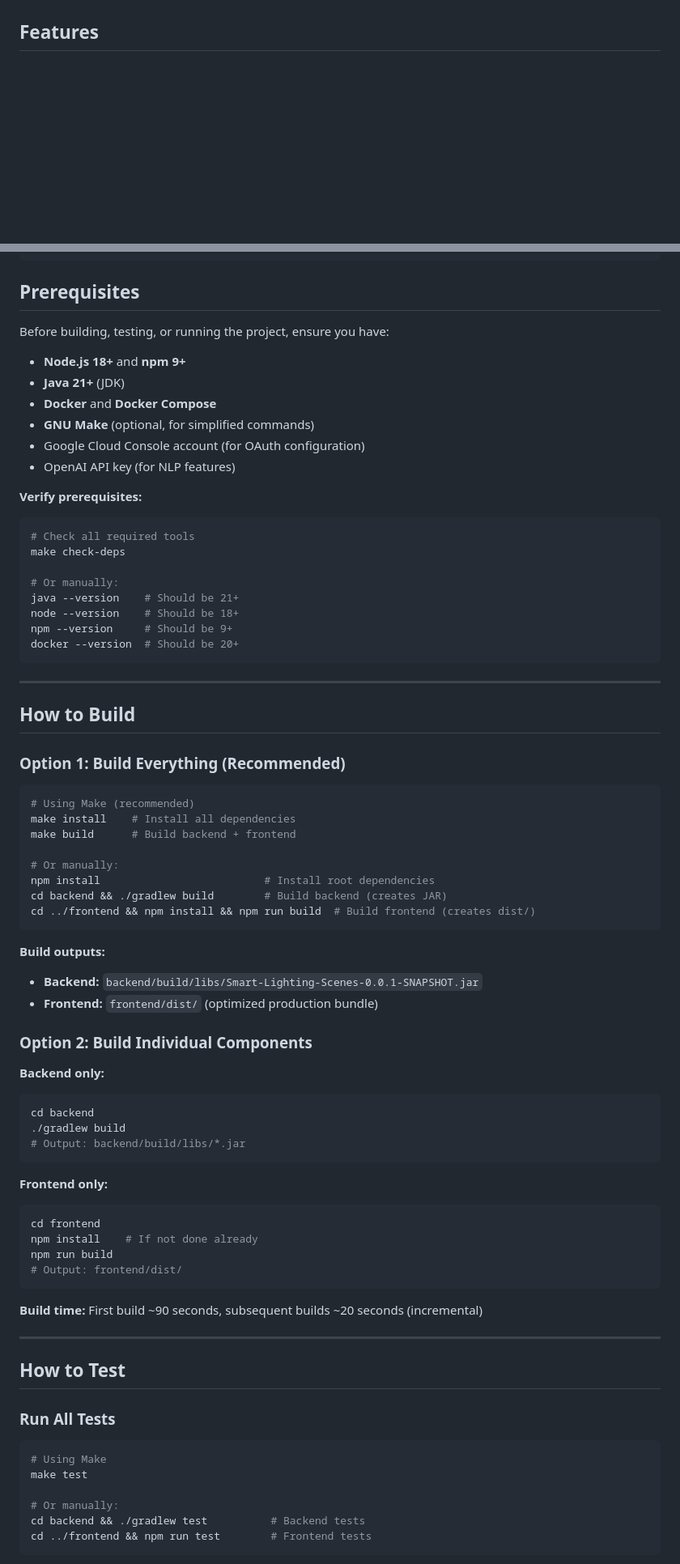
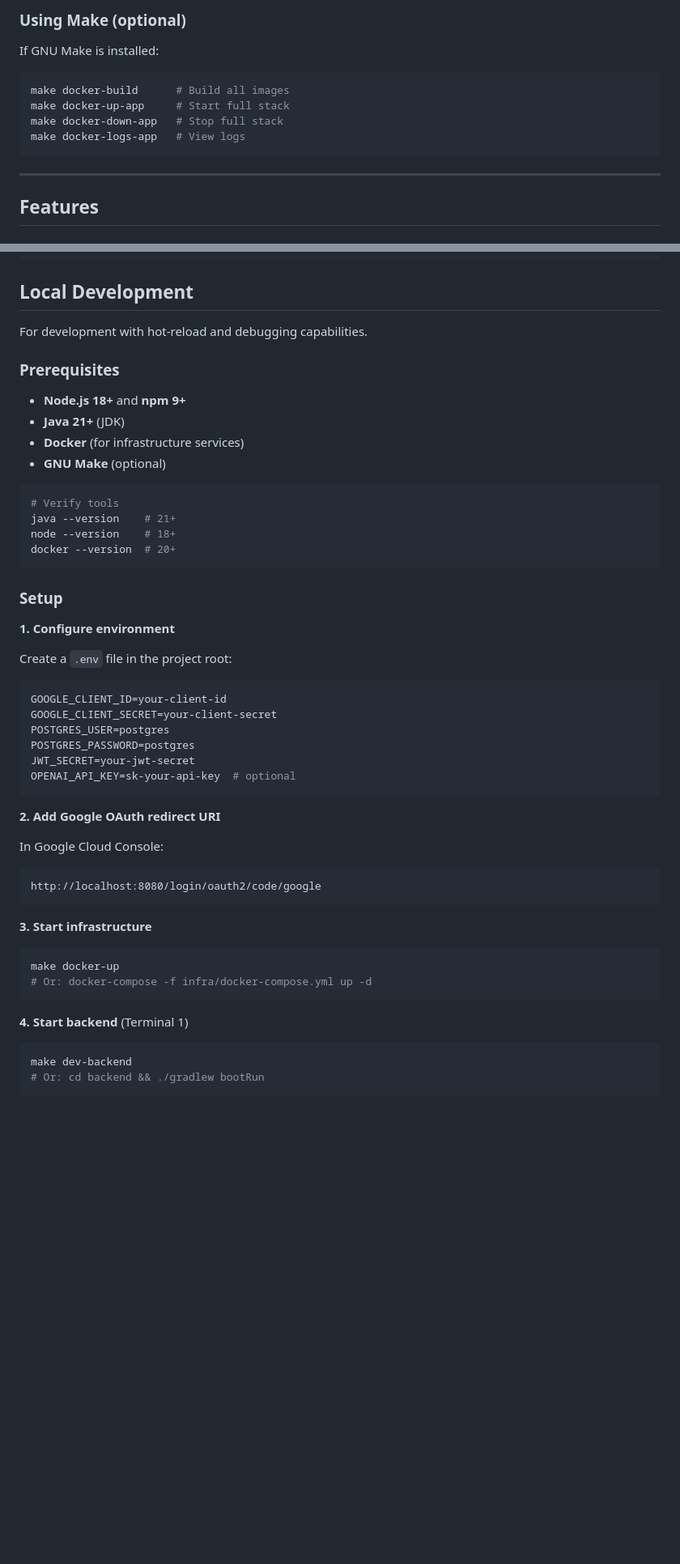
Before and after one commit to muhammadnoorulainroy/smart-lighting-scenes-with-natural-language, a Markdown page: README.md, 2 parts joined by grey strips. Shown at 81% size. Drawn GitHub-style; blank space fills up the shorter version.

Commit message:
docs: expand README with Docker quick start guide, local development setup, and environment variable configuration

````diff
--- a/README.md
+++ b/README.md
@@ -9,3 +90,15 @@ A comprehensive smart home lighting control system that understands natural lang
+### Using Make (optional)
+
+If GNU Make is installed:
+
+```bash
+make docker-build      # Build all images
+make docker-up-app     # Start full stack
+make docker-down-app   # Stop full stack
+make docker-logs-app   # View logs
+```
+
+---
 
 ## Features
 
@@ -115,81 +208,57 @@ smart-lighting-scenes/
     └── tutorials/              # Setup tutorials
 ```
 
-## Prerequisites
+## Local Development
 
-Before building, testing, or running the project, ensure you have:
+For development with hot-reload and debugging capabilities.
+
+### Prerequisites
 
 - **Node.js 18+** and **npm 9+**
 - **Java 21+** (JDK)
-- **Docker** and **Docker Compose**
-- **GNU Make** (optional, for simplified commands)
-- Google Cloud Console account (for OAuth configuration)
-- OpenAI API key (for NLP features)
+- **Docker** (for infrastructure services)
+- **GNU Make** (optional)
 
-**Verify prerequisites:**
 ```bash
-# Check all required tools
-make check-deps
-
-# Or manually:
-java --version    # Should be 21+
-node --version    # Should be 18+
-npm --version     # Should be 9+
-docker --version  # Should be 20+
+# Verify tools
+java --version    # 21+
+node --version    # 18+
+docker --version  # 20+
 ```
 
----
+### Setup
 
-## How to Build
+**1. Configure environment**
 
-### Option 1: Build Everything (Recommended)
+Create a `.env` file in the project root:
 
 ```bash
-# Using Make (recommended)
-make install    # Install all dependencies
-make build      # Build backend + frontend
-
-# Or manually:
-npm install                          # Install root dependencies
-cd backend && ./gradlew build        # Build backend (creates JAR)
-cd ../frontend && npm install && npm run build  # Build frontend (creates dist/)
+GOOGLE_CLIENT_ID=your-client-id
+GOOGLE_CLIENT_SECRET=your-client-secret
+POSTGRES_USER=postgres
+POSTGRES_PASSWORD=postgres
+JWT_SECRET=your-jwt-secret
+OPENAI_API_KEY=sk-your-api-key  # optional
 ```
 
-**Build outputs:**
-- **Backend:** `backend/build/libs/Smart-Lighting-Scenes-0.0.1-SNAPSHOT.jar`
-- **Frontend:** `frontend/dist/` (optimized production bundle)
+**2. Add Google OAuth redirect URI**
 
-### Option 2: Build Individual Components
-
-**Backend only:**
-```bash
-cd backend
-./gradlew build
-# Output: backend/build/libs/*.jar
+In Google Cloud Console:
+```
+http://localhost:8080/login/oauth2/code/google
 ```
 
-**Frontend only:**
+**3. Start infrastructure**
+
 ```bash
-cd frontend
-npm install    # If not done already
-npm run build
-# Output: frontend/dist/
+make docker-up
+# Or: docker-compose -f infra/docker-compose.yml up -d
 ```
 
-**Build time:** First build ~90 seconds, subsequent builds ~20 seconds (incremental)
-
----
-
-## How to Test
-
-### Run All Tests
+**4. Start backend** (Terminal 1)
 
 ```bash
-# Using Make
-make test
-
-# Or manually:
-cd backend && ./gradlew test          # Backend tests
-cd ../frontend && npm run test        # Frontend tests
+make dev-backend
+# Or: cd backend && ./gradlew bootRun
 ```
 
````
Also changed, not shown: other parts of README.md (+98 -102 lines).
